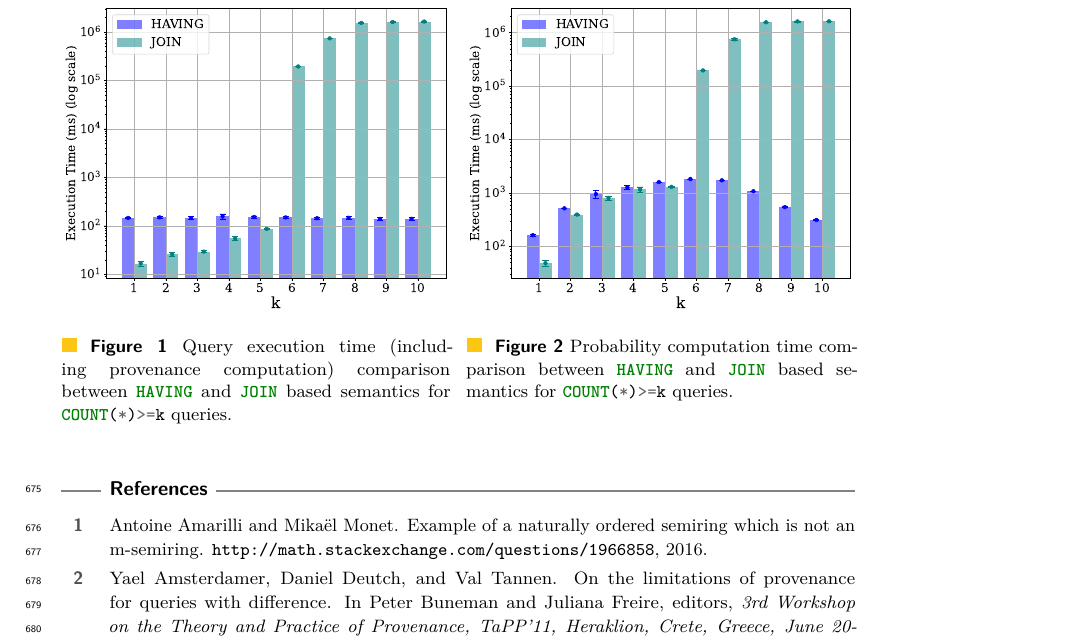
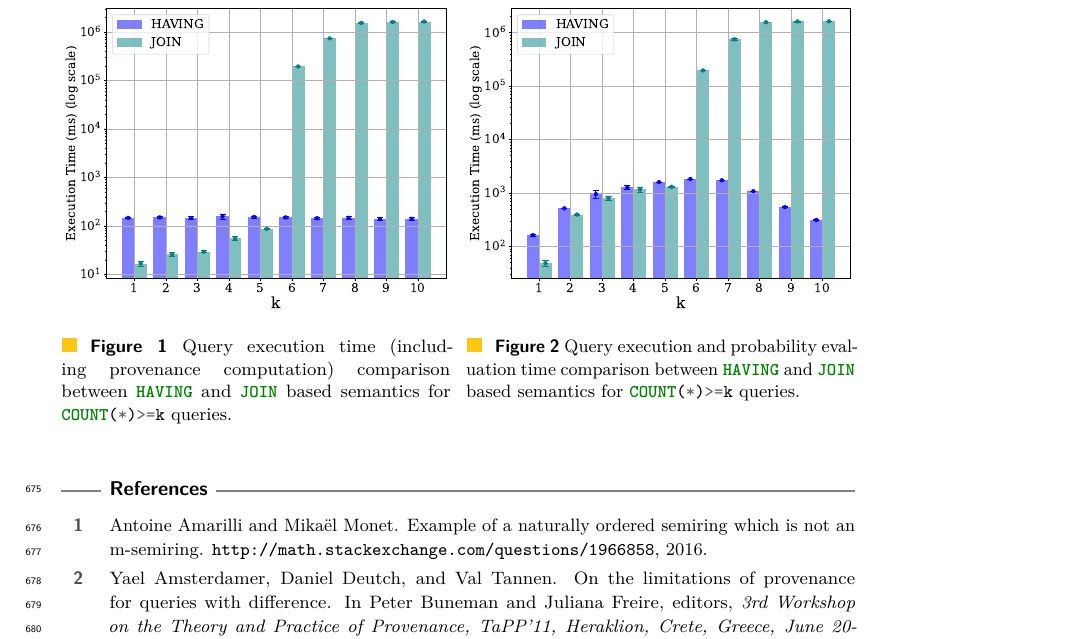
Before and after one commit to pratik2358/provsql_having, a LaTeX paper (main.tex, which reads implementation_experiments.tex): part of page 21 of 35, cut so that both start at the same text. Compiled offline with pdfLaTeX.

Commit message:
Fig 2 caption changed

```diff
--- a/implementation_experiments.tex
+++ b/implementation_experiments.tex
@@ -108,7 +108,7 @@ FROM (
     \begin{minipage}[t]{0.49\textwidth}
         \centering
         \includegraphics[width=\textwidth]{plots/prob_eval_times.pdf}
-        \caption{Probability computation time comparison between \sql{HAVING} and \sql{JOIN} based semantics for \sql{COUNT(*)>=k} queries.}
+        \caption{Query execution and probability evaluation time comparison between \sql{HAVING} and \sql{JOIN} based semantics for \sql{COUNT(*)>=k} queries.}
         \label{fig:prob_eval_times}
     \end{minipage}
 \end{figure}
```
